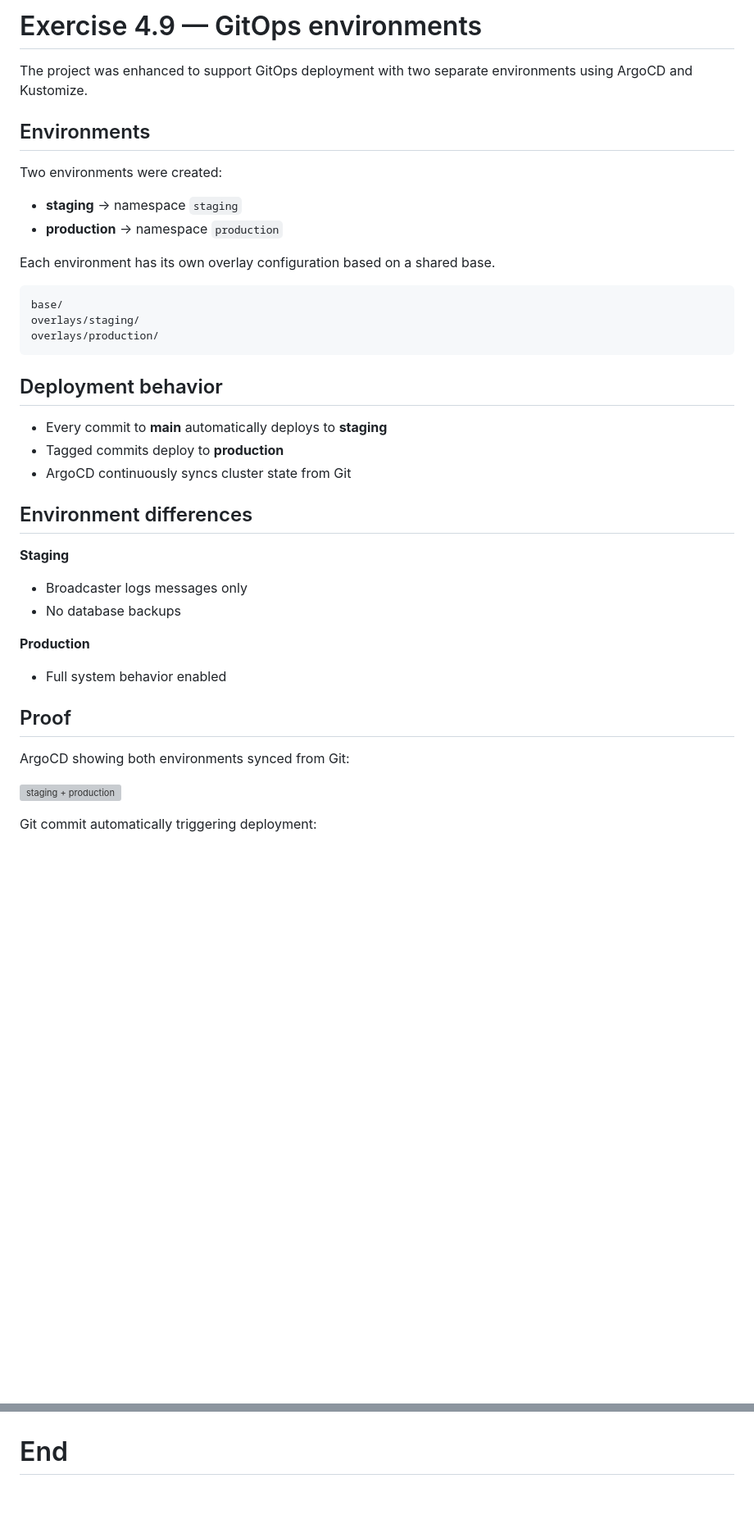
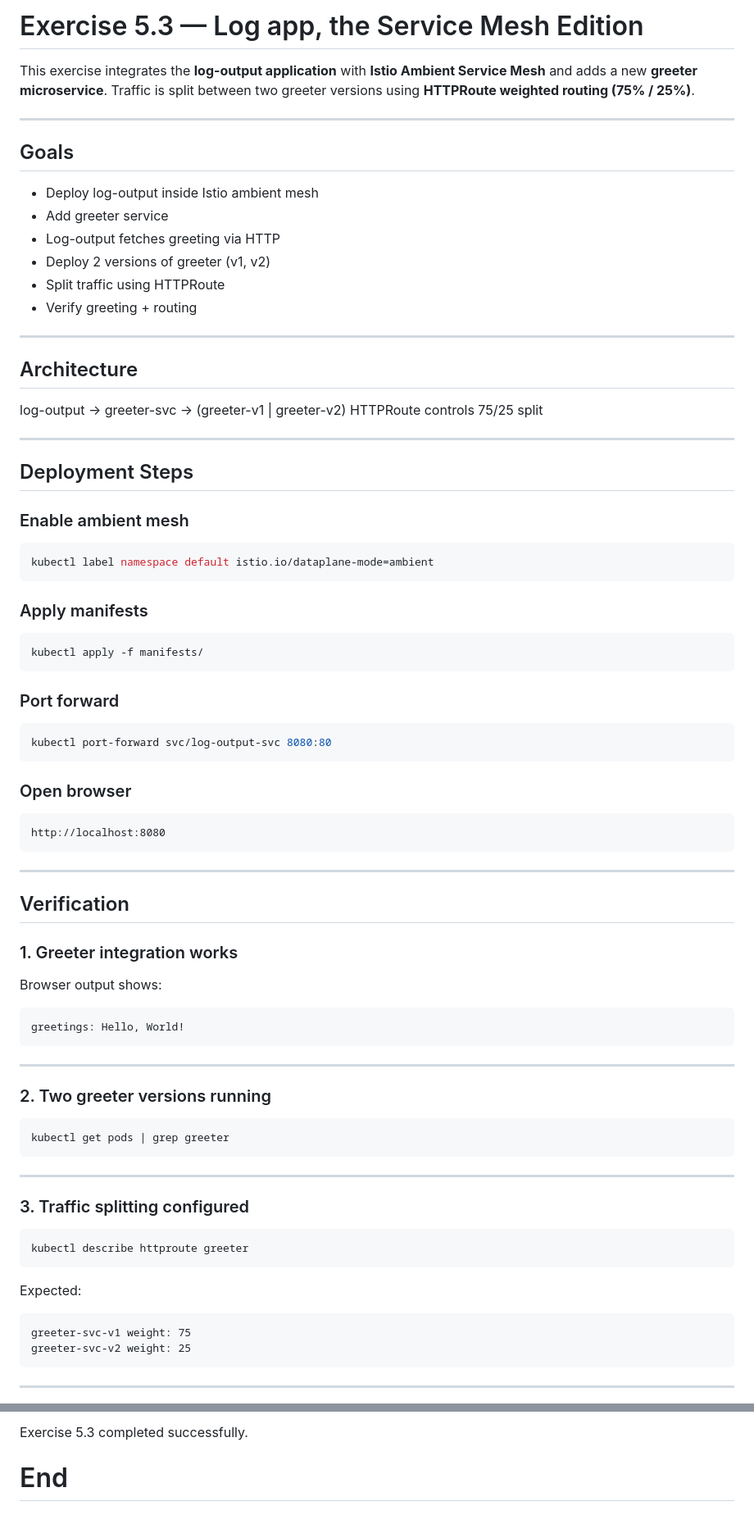
Before and after one commit to Razib91lightspeed/log-output, a Markdown page: readme.md, 2 parts joined by grey strips. Shown at 82% size. Rendered like a GitHub page; blank space fills up the shorter version; grey boxes are pictures that could not be loaded.

Commit message:
ex5.3

````diff
--- a/readme.md
+++ b/readme.md
@@ -1,42 +1,84 @@
-# Exercise 4.9 — GitOps environments
+# Exercise 5.3 — Log app, the Service Mesh Edition
 
-The project was enhanced to support GitOps deployment with two separate environments using ArgoCD and Kustomize.
+This exercise integrates the **log-output application** with **Istio Ambient Service Mesh** and adds a new **greeter microservice**.
+Traffic is split between two greeter versions using **HTTPRoute weighted routing (75% / 25%)**.
 
-## Environments
+---
 
-Two environments were created:
+## Goals
 
-- **staging** → namespace `staging`
-- **production** → namespace `production`
+- Deploy log-output inside Istio ambient mesh
+- Add greeter service
+- Log-output fetches greeting via HTTP
+- Deploy 2 versions of greeter (v1, v2)
+- Split traffic using HTTPRoute
+- Verify greeting + routing
 
-Each environment has its own overlay configuration based on a shared base.
+---
+
+## Architecture
+
+log-output → greeter-svc → (greeter-v1 | greeter-v2)
+HTTPRoute controls 75/25 split
+
+---
+
+## Deployment Steps
+
+### Enable ambient mesh
+```bash
+kubectl label namespace default istio.io/dataplane-mode=ambient
+```
+
+### Apply manifests
+```bash
+kubectl apply -f manifests/
+```
+
+### Port forward
+```bash
+kubectl port-forward svc/log-output-svc 8080:80
+```
+
+### Open browser
+```
+http://localhost:8080
+```
+
+---
+
+## Verification
+
+### 1. Greeter integration works
+
+Browser output shows:
 
 ```
-base/
-overlays/staging/
-overlays/production/
+greetings: Hello, World!
 ```
 
-## Deployment behavior
+---
 
-- Every commit to **main** automatically deploys to **staging**
-- Tagged commits deploy to **production**
-- ArgoCD continuously syncs cluster state from Git
+### 2. Two greeter versions running
 
-## Environment differences
+```bash
+kubectl get pods | grep greeter
+```
 
-**Staging**
-- Broadcaster logs messages only
-- No database backups
+---
 
-**Production**
-- Full system behavior enabled
+### 3. Traffic splitting configured
 
-## Proof
+```bash
+kubectl describe httproute greeter
+```
 
-ArgoCD showing both environments synced from Git:
+Expected:
 
-![staging + production](image/ex4.9.1.jpeg)
+```
+greeter-svc-v1 weight: 75
+greeter-svc-v2 weight: 25
+```
 
-Git commit automatically triggering deployment:
+---
 
@@ -46 +106,3 @@ The screenshots confirm successful GitOps deployment for both environments.
+Exercise 5.3 completed successfully.
+
 # End
````
Also changed, not shown: other parts of readme.md (+20 -2 lines), image/ex.5.3.1.jpeg (added), image/ex.5.3.2.jpeg (added), image/ex.5.3.3.jpeg (added), 9 other files.
